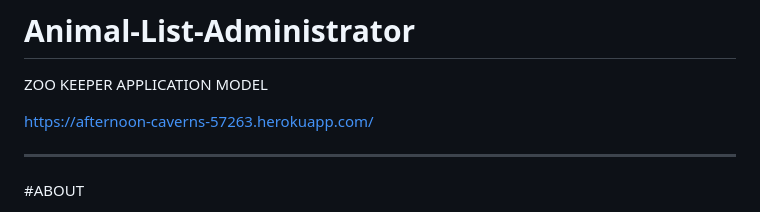
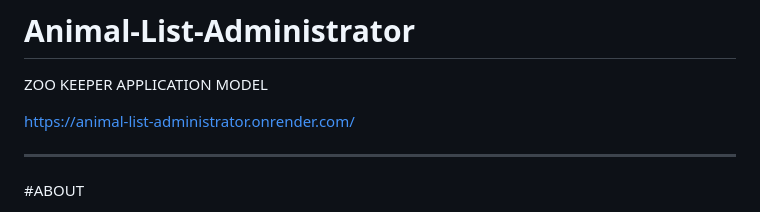
Before and after one commit to karltunmoreno/Animal-List-Administrator, a Markdown page: README.md, the part around the change. Rendered like a GitHub page.

Commit message:
Update application URL in README
site Render link

```diff
--- a/README.md
+++ b/README.md
@@ -3,7 +3,7 @@
 ZOO KEEPER APPLICATION MODEL
 
 
-https://afternoon-caverns-57263.herokuapp.com/
+https://animal-list-administrator.onrender.com/
 ___________________________________________________________________________________________________________________________________________________________________
 
 #ABOUT
```
